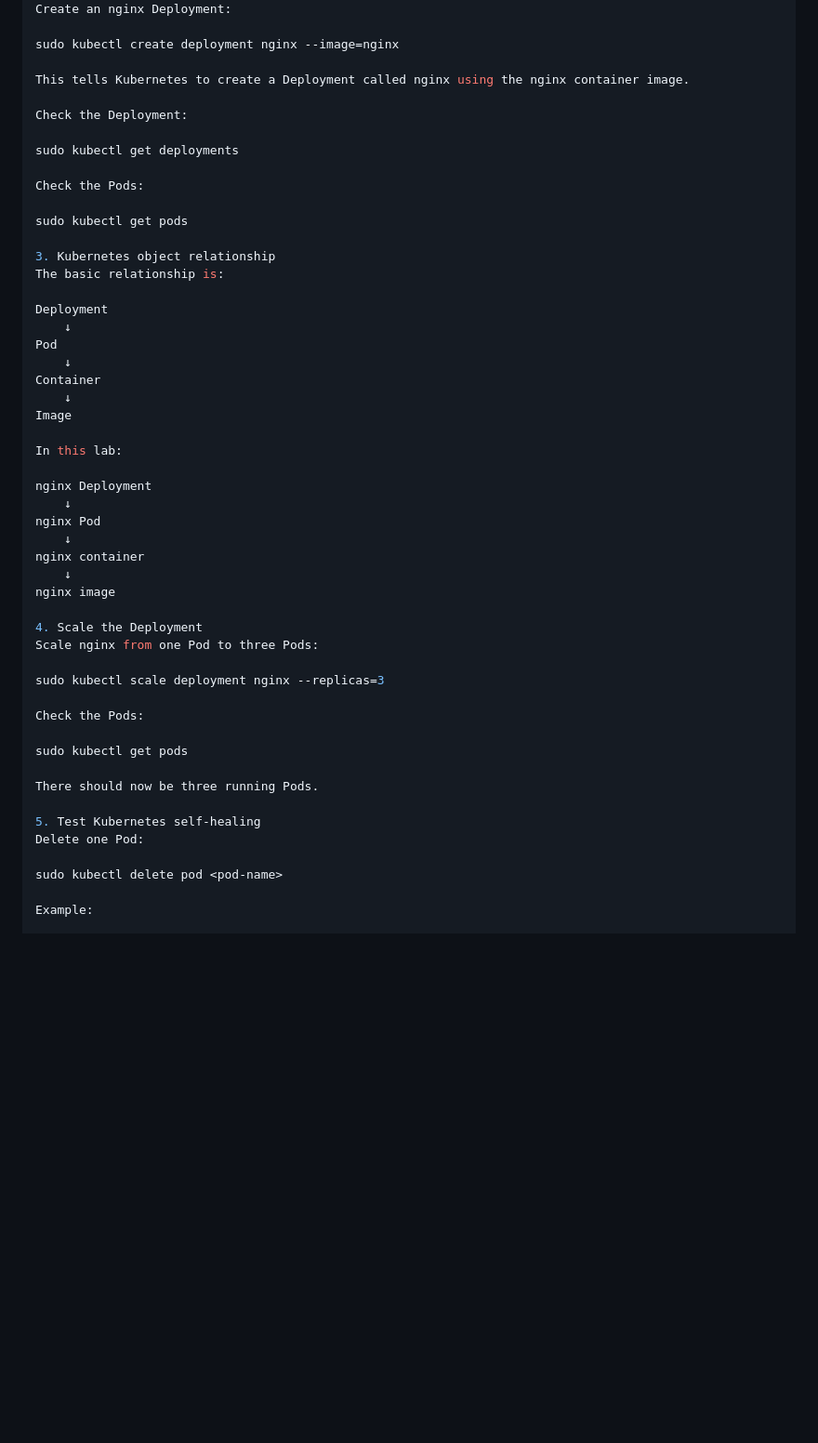
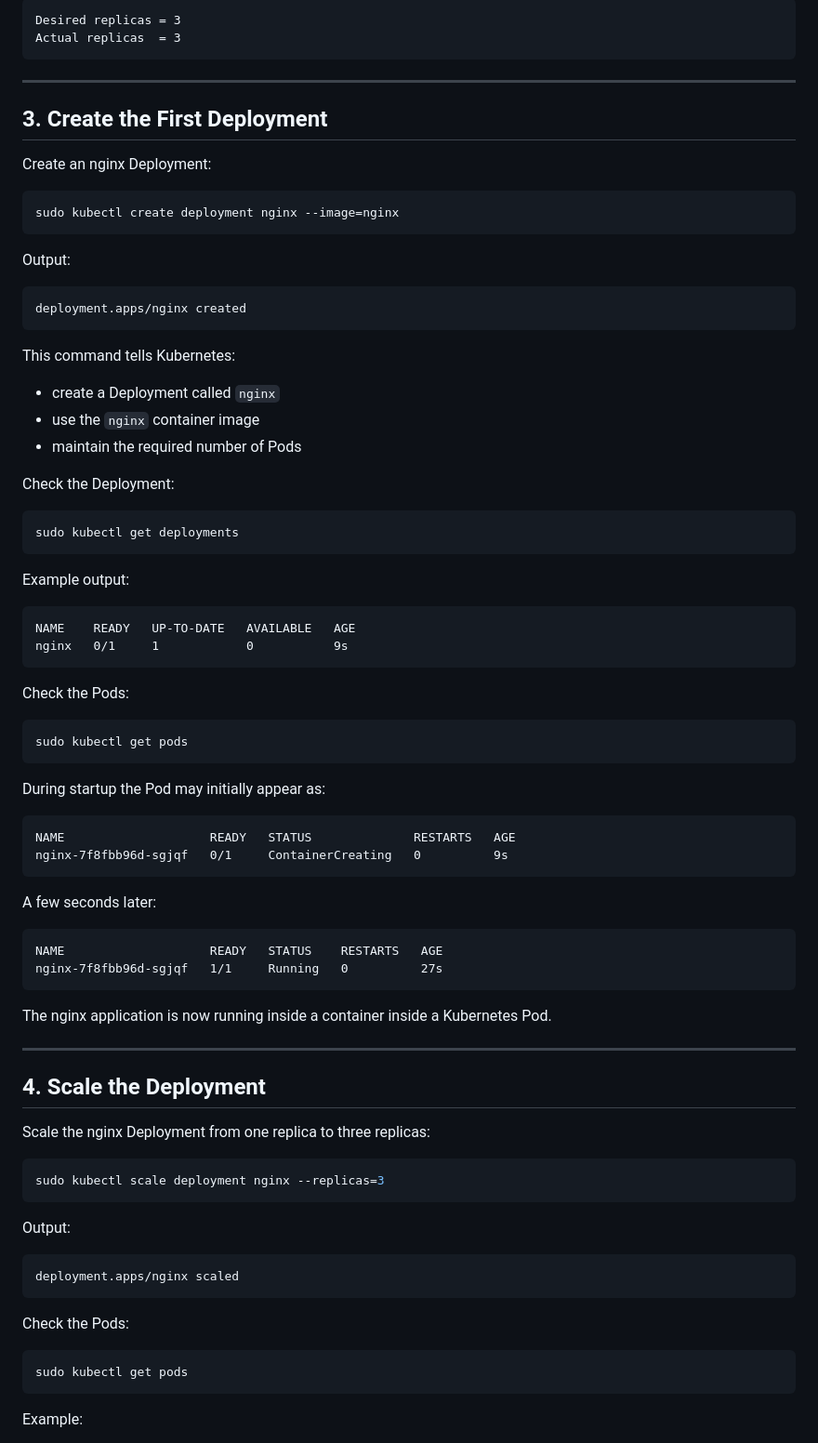
Before and after one commit to stefanbobal/devops-lab, a Markdown page: labs/01-k3s-basics.md, the part around one of its changes. Shown at 93% size. GitHub-like rendering; blank space fills up the shorter version.

Commit message:
Add Kubernetes basics lab notes

````diff
--- a/labs/01-k3s-basics.md
+++ b/labs/01-k3s-basics.md
@@ -35,53 +195,86 @@ k8s-lab   Ready    control-plane   v1.36.4+k3s1
+```text
+Desired replicas = 3
+Actual replicas  = 3
+```
+
+---
+
+## 3. Create the First Deployment
+
 Create an nginx Deployment:
 
+```bash
 sudo kubectl create deployment nginx --image=nginx
+```
 
-This tells Kubernetes to create a Deployment called nginx using the nginx container image.
+Output:
+
+```text
+deployment.apps/nginx created
+```
+
+This command tells Kubernetes:
+
+- create a Deployment called `nginx`
+- use the `nginx` container image
+- maintain the required number of Pods
 
 Check the Deployment:
 
+```bash
 sudo kubectl get deployments
+```
+
+Example output:
+
+```text
+NAME    READY   UP-TO-DATE   AVAILABLE   AGE
+nginx   0/1     1            0           9s
+```
 
 Check the Pods:
 
+```bash
 sudo kubectl get pods
+```
 
-3. Kubernetes object relationship
-The basic relationship is:
+During startup the Pod may initially appear as:
 
-Deployment
-    ↓
-Pod
-    ↓
-Container
-    ↓
-Image
+```text
+NAME                    READY   STATUS              RESTARTS   AGE
+nginx-7f8fbb96d-sgjqf   0/1     ContainerCreating   0          9s
+```
 
-In this lab:
+A few seconds later:
 
-nginx Deployment
-    ↓
-nginx Pod
-    ↓
-nginx container
-    ↓
-nginx image
+```text
+NAME                    READY   STATUS    RESTARTS   AGE
+nginx-7f8fbb96d-sgjqf   1/1     Running   0          27s
+```
 
-4. Scale the Deployment
-Scale nginx from one Pod to three Pods:
+The nginx application is now running inside a container inside a Kubernetes Pod.
 
+---
+
+## 4. Scale the Deployment
+
+Scale the nginx Deployment from one replica to three replicas:
+
+```bash
 sudo kubectl scale deployment nginx --replicas=3
+```
+
+Output:
+
+```text
+deployment.apps/nginx scaled
+```
 
 Check the Pods:
 
+```bash
 sudo kubectl get pods
-
-There should now be three running Pods.
-
-5. Test Kubernetes self-healing
-Delete one Pod:
-
-sudo kubectl delete pod <pod-name>
+```
 
 Example:
 
````
Also changed, not shown: other parts of labs/01-k3s-basics.md (+322 -75 lines).
